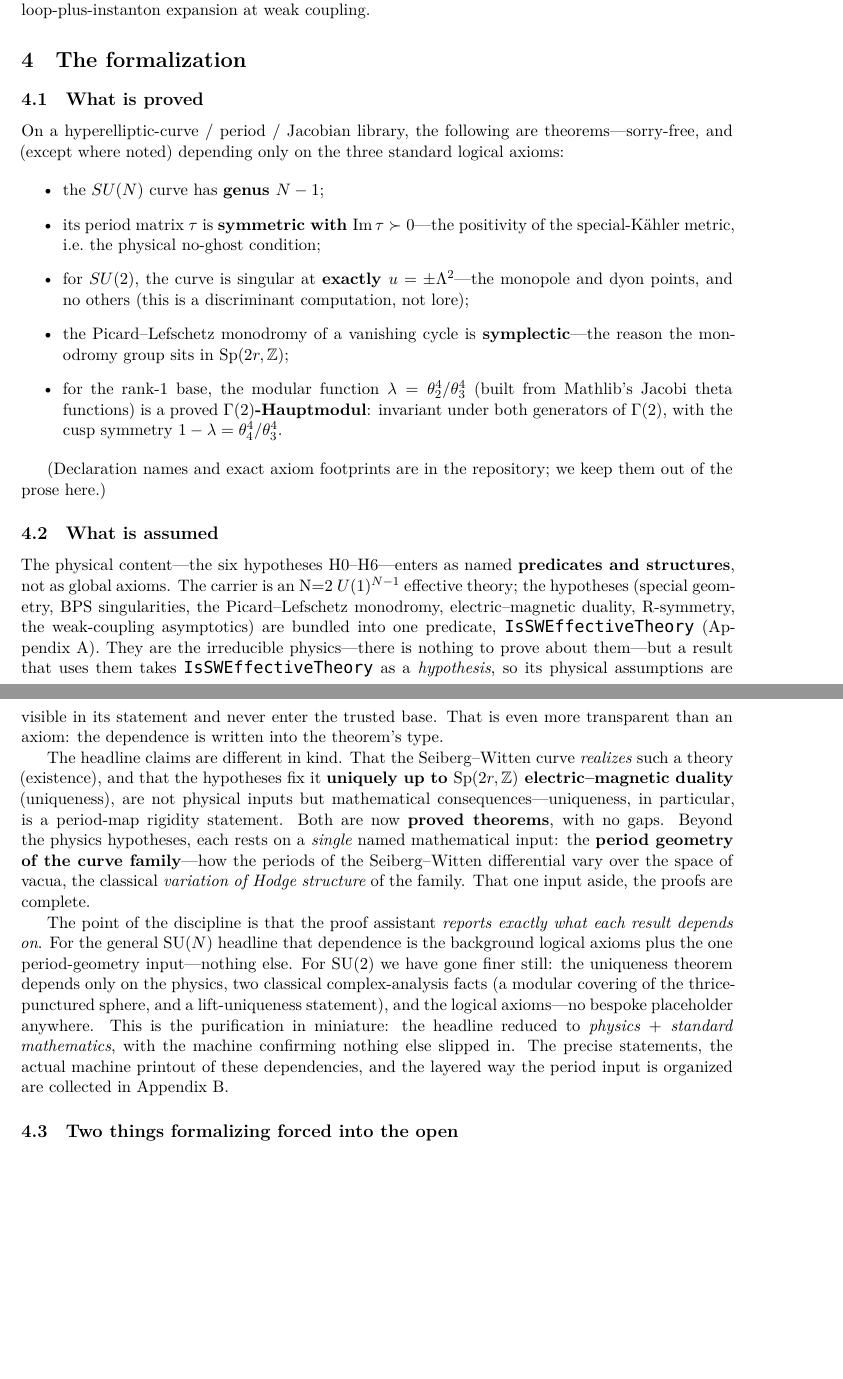
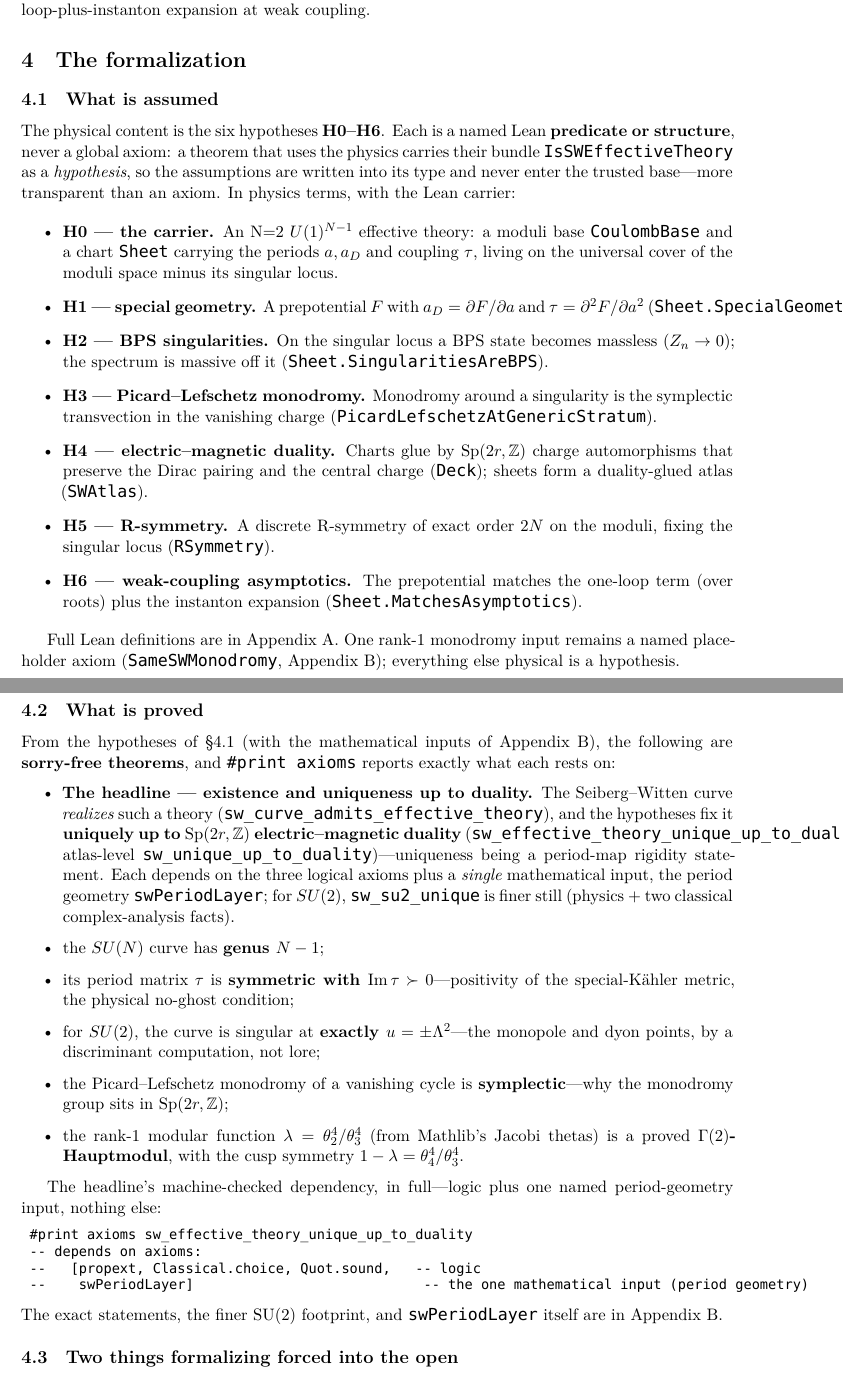
Before and after one commit to mrdouglasny/seiberg-witten, a LaTeX paper (docs/working-paper-axioms-for-physical-reasoning.tex): two parts of pages 3 and 4 of 10, joined at a grey line, cut so that both start at the same text, the shorter picture padded with empty space. Compiled offline with XeLaTeX.

Commit message:
docs: invert §4.1/§4.2 — assumptions first (bulleted H0–H6 + Lean), then proved (bulleted + Lean)
§4.1 "What is assumed": the physical inputs H0–H6 as a bullet list, each with its Lean
predicate/structure (CoulombBase/Sheet, SpecialGeometry, SingularitiesAreBPS,
PicardLefschetzAtGenericStratum, Deck/SWAtlas, RSymmetry, MatchesAsymptotics) and the
hypotheses-not-axioms framing. §4.2 "What is proved": the theorems as a bullet list led by the
headline (existence + uniqueness up to duality), then genus, τ≻0, ±Λ², symplectic monodromy, the
Γ(2)-Hauptmodul — with the headline's `#print axioms` footprint (standard-3 + swPeriodLayer) inline.
Cross-refs updated; md+tex synced; PDF recompiled (10pp, clean).

Co-Authored-By: Claude Opus 4.8 (1M context) <noreply@anthropic.com>

```diff
--- a/docs/working-paper-axioms-for-physical-reasoning.tex
+++ b/docs/working-paper-axioms-for-physical-reasoning.tex
@@ -149,57 +149,74 @@ singularities; and matching to the one-loop-plus-instanton expansion at weak cou
 
 \section{The formalization}
 
+\subsection{What is assumed}
+
+The physical content is the six hypotheses \textbf{H0--H6}. Each is a named Lean \textbf{predicate
+or structure}, never a global axiom: a theorem that uses the physics carries their bundle
+\code{IsSWEffectiveTheory} as a \emph{hypothesis}, so the assumptions are written into its type and
+never enter the trusted base---more transparent than an axiom. In physics terms, with the Lean
+carrier:
+
+\begin{itemize}
+\item \textbf{H0 --- the carrier.} An N=2 $U(1)^{N-1}$ effective theory: a moduli base
+\code{CoulombBase} and a chart \code{Sheet} carrying the periods $a, a_D$ and coupling $\tau$,
+living on the universal cover of the moduli space minus its singular locus.
+\item \textbf{H1 --- special geometry.} A prepotential $F$ with $a_D = \partial F/\partial a$ and
+$\tau = \partial^2 F/\partial a^2$ (\code{Sheet.SpecialGeometry}).
+\item \textbf{H2 --- BPS singularities.} On the singular locus a BPS state becomes massless
+($Z_n \to 0$); the spectrum is massive off it (\code{Sheet.SingularitiesAreBPS}).
+\item \textbf{H3 --- Picard--Lefschetz monodromy.} Monodromy around a singularity is the symplectic
+transvection in the vanishing charge (\code{PicardLefschetzAtGenericStratum}).
+\item \textbf{H4 --- electric--magnetic duality.} Charts glue by $\Sp(2r,\Z)$ charge automorphisms
+that preserve the Dirac pairing and the central charge (\code{Deck}); sheets form a duality-glued
+atlas (\code{SWAtlas}).
+\item \textbf{H5 --- R-symmetry.} A discrete R-symmetry of exact order $2N$ on the moduli, fixing
+the singular locus (\code{RSymmetry}).
+\item \textbf{H6 --- weak-coupling asymptotics.} The prepotential matches the one-loop term (over
+roots) plus the instanton expansion (\code{Sheet.MatchesAsymptotics}).
+\end{itemize}
+
+Full Lean definitions are in Appendix A. One rank-1 monodromy input remains a named placeholder
+axiom (\code{SameSWMonodromy}, Appendix B); everything else physical is a hypothesis.
+
 \subsection{What is proved}
 
-On a hyperelliptic-curve / period / Jacobian library, the following are theorems---sorry-free,
-and (except where noted) depending only on the three standard logical axioms:
+From the hypotheses of \S4.1 (with the mathematical inputs of Appendix B), the following are
+\textbf{sorry-free theorems}, and \code{\#print axioms} reports exactly what each rests on:
 
 \begin{itemize}
+\item \textbf{The headline --- existence and uniqueness up to duality.} The Seiberg--Witten curve
+\emph{realizes} such a theory (\code{sw\_curve\_admits\_effective\_theory}), and the hypotheses fix
+it \textbf{uniquely up to $\Sp(2r,\Z)$ electric--magnetic duality}
+(\code{sw\_effective\_theory\_unique\_up\_to\_duality}; atlas-level
+\code{sw\_unique\_up\_to\_duality})---uniqueness being a period-map rigidity statement. Each depends
+on the three logical axioms plus a \emph{single} mathematical input, the period geometry
+\code{swPeriodLayer}; for $SU(2)$, \code{sw\_su2\_unique} is finer still (physics $+$ two classical
+complex-analysis facts).
 \item the $SU(N)$ curve has \textbf{genus $N-1$};
-\item its period matrix $\tau$ is \textbf{symmetric with $\Imag\tau \succ 0$}---the positivity
-of the special-K\"ahler metric, i.e.\ the physical no-ghost condition;
-\item for $SU(2)$, the curve is singular at \textbf{exactly $u = \pm\Lambda^2$}---the monopole
-and dyon points, and no others (this is a discriminant computation, not lore);
-\item the Picard--Lefschetz monodromy of a vanishing cycle is \textbf{symplectic}---the reason
-the monodromy group sits in $\Sp(2r,\Z)$;
-\item for the rank-1 base, the modular function $\lambda = \theta_2^4/\theta_3^4$ (built from
-Mathlib's Jacobi theta functions) is a proved \textbf{$\Gamma(2)$-Hauptmodul}: invariant under
-both generators of $\Gamma(2)$, with the cusp symmetry $1-\lambda = \theta_4^4/\theta_3^4$.
+\item its period matrix $\tau$ is \textbf{symmetric with $\Imag\tau \succ 0$}---positivity of the
+special-K\"ahler metric, the physical no-ghost condition;
+\item for $SU(2)$, the curve is singular at \textbf{exactly $u = \pm\Lambda^2$}---the monopole and
+dyon points, by a discriminant computation, not lore;
+\item the Picard--Lefschetz monodromy of a vanishing cycle is \textbf{symplectic}---why the
+monodromy group sits in $\Sp(2r,\Z)$;
+\item the rank-1 modular function $\lambda = \theta_2^4/\theta_3^4$ (from Mathlib's Jacobi thetas)
+is a proved \textbf{$\Gamma(2)$-Hauptmodul}, with the cusp symmetry
+$1-\lambda = \theta_4^4/\theta_3^4$.
 \end{itemize}
 
-(Declaration names and exact axiom footprints are in the repository; we keep them out of the
-prose here.)
+The headline's machine-checked dependency, in full---logic plus one named period-geometry input,
+nothing else:
 
-\subsection{What is assumed}
+\begin{Verbatim}
+#print axioms sw_effective_theory_unique_up_to_duality
+-- depends on axioms:
+--   [propext, Classical.choice, Quot.sound,   -- logic
+--    swPeriodLayer]                            -- the one mathematical input (period geometry)
+\end{Verbatim}
 
-The physical content---the six hypotheses H0--H6---enters as named \textbf{predicates and
-structures}, not as global axioms. The carrier is an N=2 $U(1)^{N-1}$ effective theory; the
-hypotheses (special geometry, BPS singularities, the Picard--Lefschetz monodromy,
-electric--magnetic duality, R-symmetry, the weak-coupling asymptotics) are bundled into one
-predicate, \code{IsSWEffectiveTheory} (Appendix A). They are the irreducible physics---there is
-nothing to prove about them---but a result that uses them takes \code{IsSWEffectiveTheory} as a
-\emph{hypothesis}, so its physical assumptions are visible in its statement and never enter the
-trusted base. That is even more transparent than an axiom: the dependence is written into the
-theorem's type.
-
-The headline claims are different in kind. That the Seiberg--Witten curve \emph{realizes} such a
-theory (existence), and that the hypotheses fix it \textbf{uniquely up to $\Sp(2r,\Z)$
-electric--magnetic duality} (uniqueness), are not physical inputs but mathematical
-consequences---uniqueness, in particular, is a period-map rigidity statement. Both are now
-\textbf{proved theorems}, with no gaps. Beyond the physics hypotheses, each rests on a \emph{single}
-named mathematical input: the \textbf{period geometry of the curve family}---how the periods of the
-Seiberg--Witten differential vary over the space of vacua, the classical \emph{variation of Hodge
-structure} of the family. That one input aside, the proofs are complete.
-
-The point of the discipline is that the proof assistant \emph{reports exactly what each result
-depends on}. For the general SU($N$) headline that dependence is the background logical axioms plus
-the one period-geometry input---nothing else. For SU(2) we have gone finer still: the uniqueness
-theorem depends only on the physics, two classical complex-analysis facts (a modular covering of
-the thrice-punctured sphere, and a lift-uniqueness statement), and the logical axioms---no bespoke
-placeholder anywhere. This is the purification in miniature: the headline reduced to \emph{physics
-$+$ standard mathematics}, with the machine confirming nothing else slipped in. The precise
-statements, the actual machine printout of these dependencies, and the layered way the period input
-is organized are collected in Appendix B.
+\noindent The exact statements, the finer SU(2) footprint, and \code{swPeriodLayer} itself are in
+Appendix B.
 
 \subsection{Two things formalizing forced into the open}
 
```
Also changed, not shown: docs/working-paper-axioms-for-physical-reasoning.md (+52 -42 lines), docs/working-paper-axioms-for-physical-reasoning.pdf.
